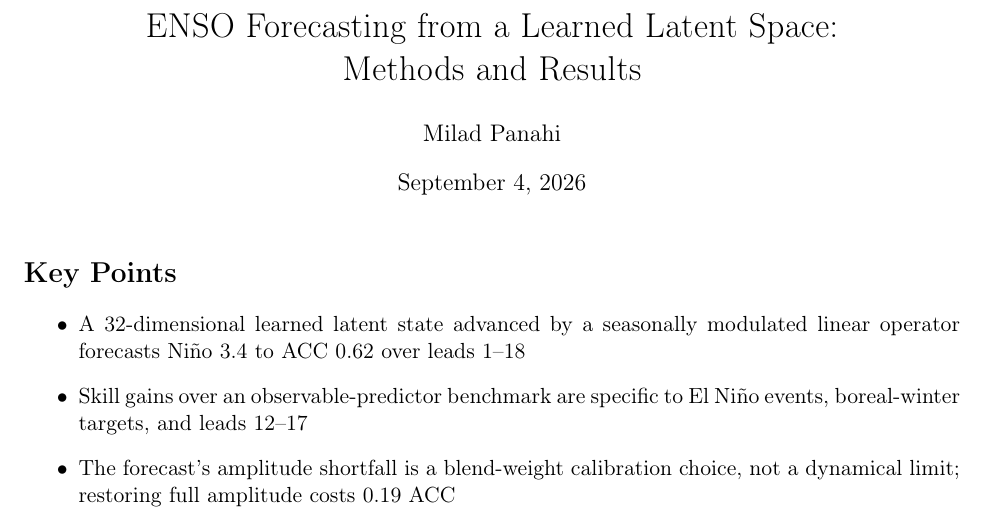
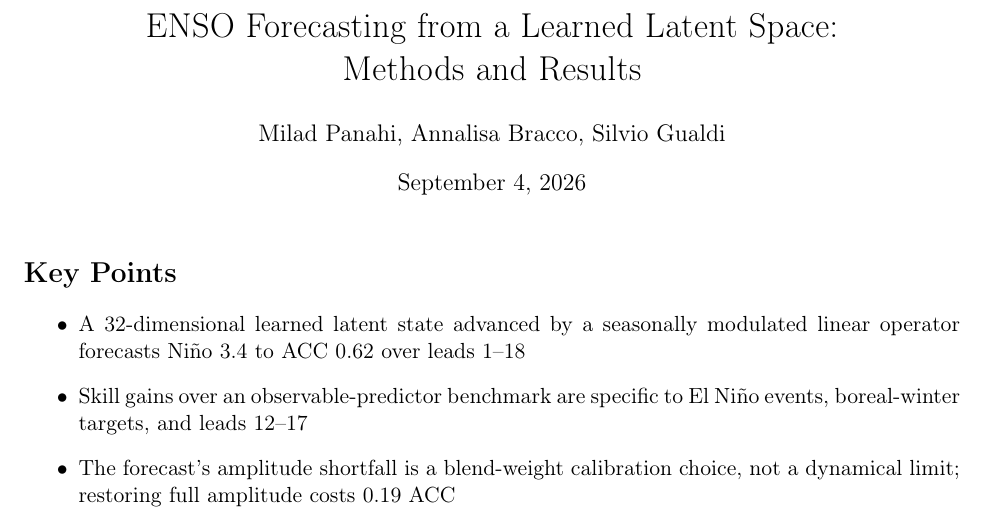
Before and after one commit to MiladPnh/ENSO, a LaTeX paper (main.tex): part of page 1 of 27, cut so that both start at the same text. Compiled offline with pdfLaTeX.

Commit message:
Updates from Overleaf

```diff
--- a/main.tex
+++ b/main.tex
@@ -23,7 +23,7 @@
 
 \title{ENSO Forecasting from a Learned Latent Space:\\
 Methods and Results}
-\author{Milad Panahi}
+\author{Milad Panahi, Annalisa Bracco, Silvio Gualdi}
 \date{\today}
 
 \begin{document}
```
